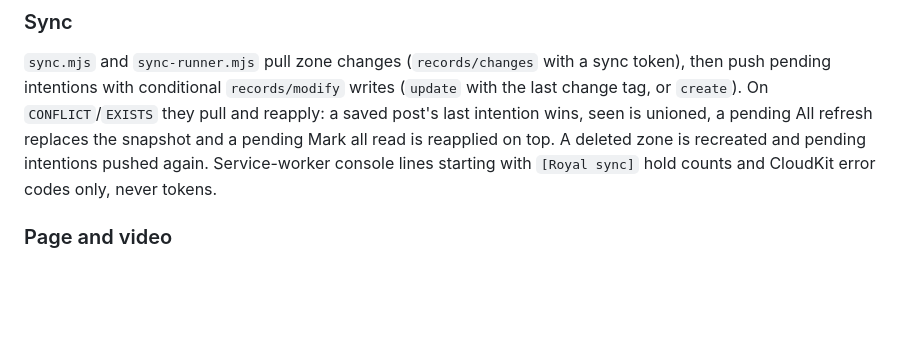
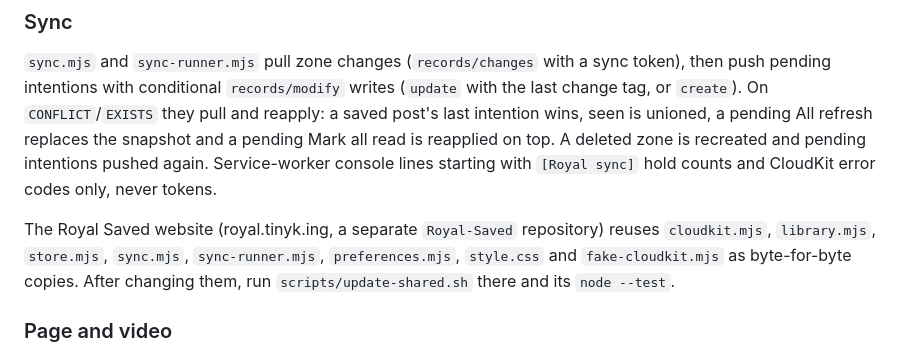
Before and after one commit to tinykings/Royal-iOS, a Markdown page: desktop/README.md, the part around the change. Drawn GitHub-style; blank space fills up the shorter version.

Commit message:
Note the Royal Saved website's copies of the extension's sync modules
Co-Authored-By: Claude Opus 5.5 <noreply@anthropic.com>

```diff
--- a/desktop/README.md
+++ b/desktop/README.md
@@ -177,6 +177,11 @@ deleted zone is recreated and pending intentions pushed again. Service-worker
 console lines starting with `[Royal sync]` hold counts and CloudKit error codes
 only, never tokens.
 
+The Royal Saved website (royal.tinyk.ing, a separate `Royal-Saved` repository)
+reuses `cloudkit.mjs`, `library.mjs`, `store.mjs`, `sync.mjs`, `sync-runner.mjs`,
+`preferences.mjs`, `style.css` and `fake-cloudkit.mjs` as byte-for-byte copies.
+After changing them, run `scripts/update-shared.sh` there and its `node --test`.
+
 ### Page and video
 
 `feeds-ui.mjs` and `style.css` follow iOS `PostRow` and the site's palette in
```
